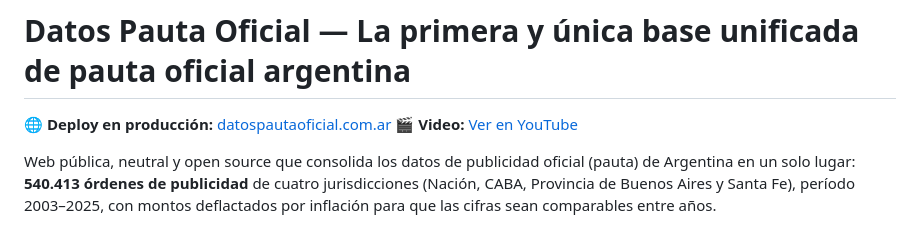
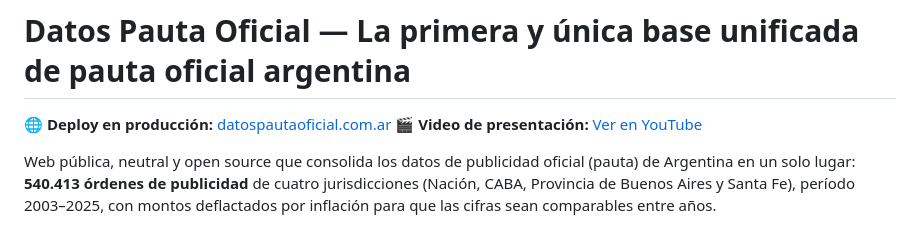
Before and after one commit to IvanGomezDellOsa/DatosPautaOficial, a Markdown page: README.md, the part around the change. GitHub-like rendering.

Commit message:
Unifica el término a Video de presentación
Co-Authored-By: Claude Sonnet 5.5 <noreply@anthropic.com>

```diff
--- a/README.md
+++ b/README.md
@@ -7,7 +7,7 @@
 # Datos Pauta Oficial — La primera y única base unificada de pauta oficial argentina
 
 🌐 **Deploy en producción:** [datospautaoficial.com.ar](https://datospautaoficial.com.ar)
-🎬 **Video:** [Ver en YouTube](https://youtu.be/o8Ht_Qv4Ji4)
+🎬 **Video de presentación:** [Ver en YouTube](https://youtu.be/o8Ht_Qv4Ji4)
 
 Web pública, neutral y open source que consolida los datos de publicidad oficial (pauta) de Argentina en un solo lugar: **540.413 órdenes de publicidad** de cuatro jurisdicciones (Nación, CABA, Provincia de Buenos Aires y Santa Fe), período 2003–2025, con montos deflactados por inflación para que las cifras sean comparables entre años.
 
```
Also changed, not shown: README.en.md (+1 -1 lines).
